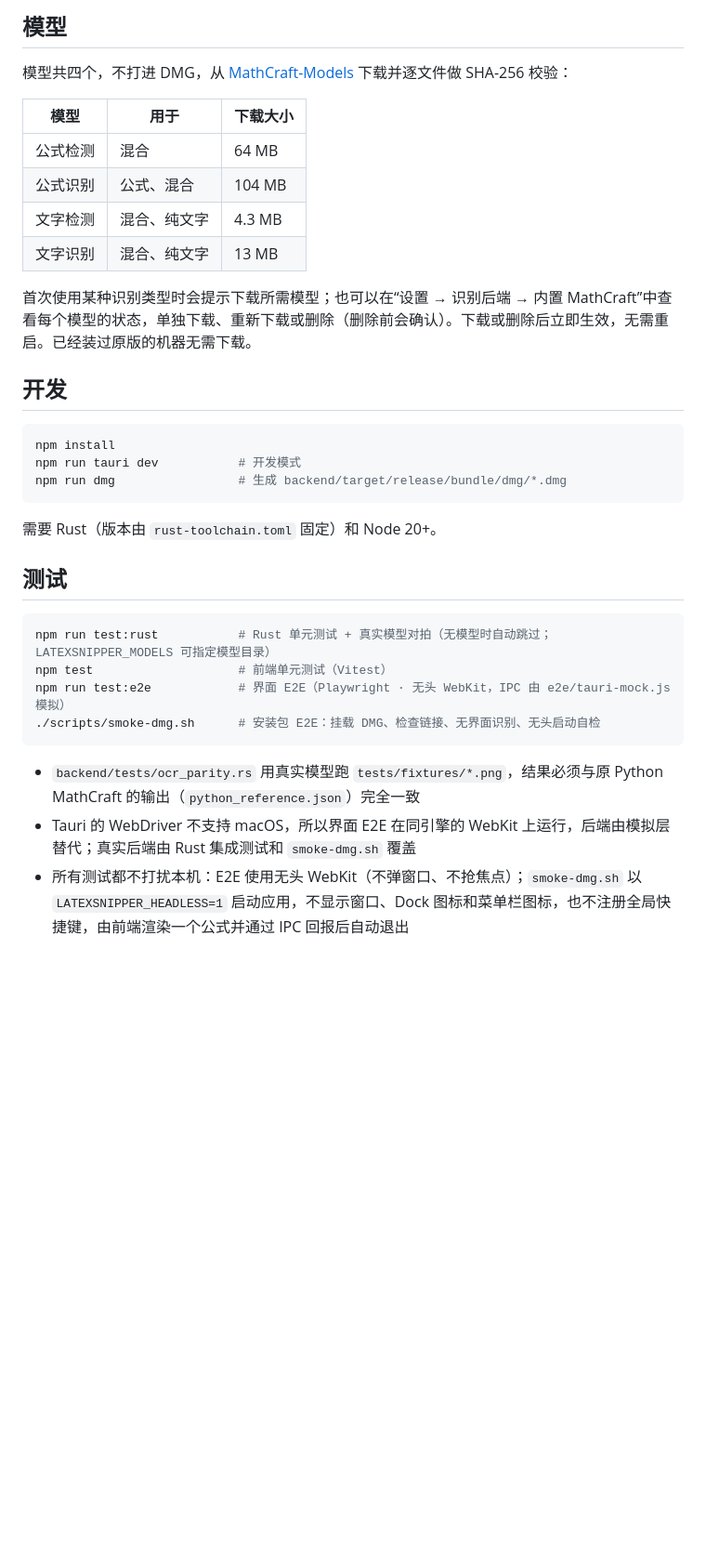
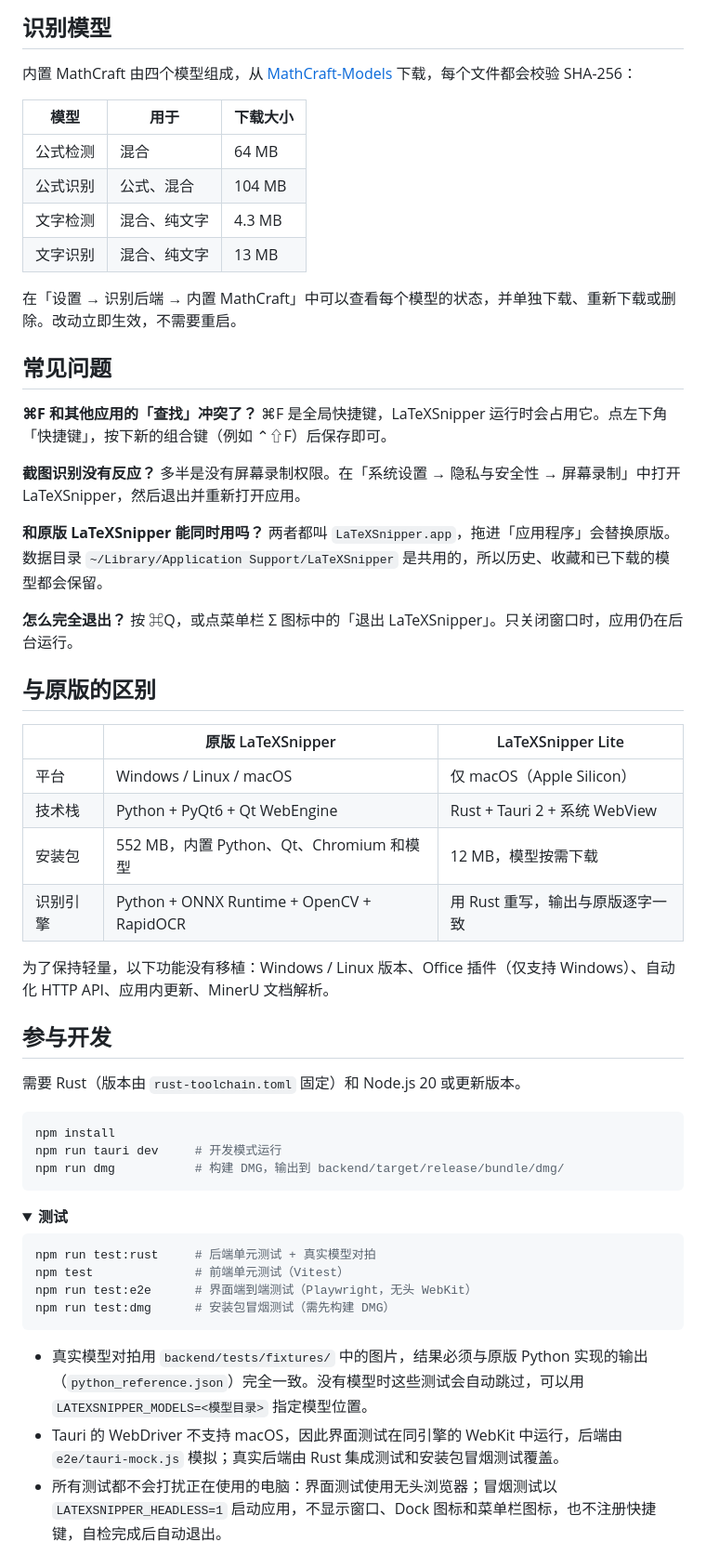
Before and after one commit to sigmalos/LaTeXSnipper-lite, a Markdown page: README.md, the part around one of its changes. Shown at 93% size. Rendered like a GitHub page; folded sections open; blank space fills up the shorter version.

````diff
--- a/README.md
+++ b/README.md
@@ -22,7 +51,7 @@
 
-## 模型
+## 识别模型
 
-模型共四个，不打进 DMG，从 [MathCraft-Models](https://github.com/SakuraMathcraft/MathCraft-Models/releases) 下载并逐文件做 SHA-256 校验：
+内置 MathCraft 由四个模型组成，从 [MathCraft-Models](https://github.com/SakuraMathcraft/MathCraft-Models/releases) 下载，每个文件都会校验 SHA-256：
 
 | 模型 | 用于 | 下载大小 |
 |---|---|---|
@@ -31,28 +60,54 @@
 | 文字检测 | 混合、纯文字 | 4.3 MB |
 | 文字识别 | 混合、纯文字 | 13 MB |
 
-首次使用某种识别类型时会提示下载所需模型；也可以在“设置 → 识别后端 → 内置 MathCraft”中查看每个模型的状态，单独下载、重新下载或删除（删除前会确认）。下载或删除后立即生效，无需重启。已经装过原版的机器无需下载。
+在「设置 → 识别后端 → 内置 MathCraft」中可以查看每个模型的状态，并单独下载、重新下载或删除。改动立即生效，不需要重启。
 
-## 开发
+## 常见问题
+
+**⌘F 和其他应用的「查找」冲突了？**
+⌘F 是全局快捷键，LaTeXSnipper 运行时会占用它。点左下角「快捷键」，按下新的组合键（例如 ⌃⇧F）后保存即可。
+
+**截图识别没有反应？**
+多半是没有屏幕录制权限。在「系统设置 → 隐私与安全性 → 屏幕录制」中打开 LaTeXSnipper，然后退出并重新打开应用。
+
+**和原版 LaTeXSnipper 能同时用吗？**
+两者都叫 `LaTeXSnipper.app`，拖进「应用程序」会替换原版。数据目录 `~/Library/Application Support/LaTeXSnipper` 是共用的，所以历史、收藏和已下载的模型都会保留。
+
+**怎么完全退出？**
+按 ⌘Q，或点菜单栏 Σ 图标中的「退出 LaTeXSnipper」。只关闭窗口时，应用仍在后台运行。
+
+## 与原版的区别
+
+| | 原版 LaTeXSnipper | LaTeXSnipper Lite |
+|---|---|---|
+| 平台 | Windows / Linux / macOS | 仅 macOS（Apple Silicon） |
+| 技术栈 | Python + PyQt6 + Qt WebEngine | Rust + Tauri 2 + 系统 WebView |
+| 安装包 | 552 MB，内置 Python、Qt、Chromium 和模型 | 12 MB，模型按需下载 |
+| 识别引擎 | Python + ONNX Runtime + OpenCV + RapidOCR | 用 Rust 重写，输出与原版逐字一致 |
+
+为了保持轻量，以下功能没有移植：Windows / Linux 版本、Office 插件（仅支持 Windows）、自动化 HTTP API、应用内更新、MinerU 文档解析。
+
+## 参与开发
+
+需要 Rust（版本由 `rust-toolchain.toml` 固定）和 Node.js 20 或更新版本。
 
 ```sh
 npm install
-npm run tauri dev           # 开发模式
-npm run dmg                 # 生成 backend/target/release/bundle/dmg/*.dmg
+npm run tauri dev     # 开发模式运行
+npm run dmg           # 构建 DMG，输出到 backend/target/release/bundle/dmg/
 ```
 
-需要 Rust（版本由 `rust-toolchain.toml` 固定）和 Node 20+。
-
-## 测试
+<details>
+<summary><b>测试</b></summary>
 
 ```sh
-npm run test:rust           # Rust 单元测试 + 真实模型对拍（无模型时自动跳过；LATEXSNIPPER_MODELS 可指定模型目录）
-npm test                    # 前端单元测试（Vitest）
-npm run test:e2e            # 界面 E2E（Playwright · 无头 WebKit，IPC 由 e2e/tauri-mock.js 模拟）
-./scripts/smoke-dmg.sh      # 安装包 E2E：挂载 DMG、检查链接、无界面识别、无头启动自检
+npm run test:rust     # 后端单元测试 + 真实模型对拍
+npm test              # 前端单元测试（Vitest）
+npm run test:e2e      # 界面端到端测试（Playwright，无头 WebKit）
+npm run test:dmg      # 安装包冒烟测试（需先构建 DMG）
 ```
 
-- `backend/tests/ocr_parity.rs` 用真实模型跑 `tests/fixtures/*.png`，结果必须与原 Python MathCraft 的输出（`python_reference.json`）完全一致
-- Tauri 的 WebDriver 不支持 macOS，所以界面 E2E 在同引擎的 WebKit 上运行，后端由模拟层替代；真实后端由 Rust 集成测试和 `smoke-dmg.sh` 覆盖
-- 所有测试都不打扰本机：E2E 使用无头 WebKit（不弹窗口、不抢焦点）；`smoke-dmg.sh` 以 `LATEXSNIPPER_HEADLESS=1` 启动应用，不显示窗口、Dock 图标和菜单栏图标，也不注册全局快捷键，由前端渲染一个公式并通过 IPC 回报后自动退出
+- 真实模型对拍用 `backend/tests/fixtures/` 中的图片，结果必须与原版 Python 实现的输出（`python_reference.json`）完全一致。没有模型时这些测试会自动跳过，可以用 `LATEXSNIPPER_MODELS=<模型目录>` 指定模型位置。
+- Tauri 的 WebDriver 不支持 macOS，因此界面测试在同引擎的 WebKit 中运行，后端由 `e2e/tauri-mock.js` 模拟；真实后端由 Rust 集成测试和安装包冒烟测试覆盖。
+- 所有测试都不会打扰正在使用的电脑：界面测试使用无头浏览器；冒烟测试以 `LATEXSNIPPER_HEADLESS=1` 启动应用，不显示窗口、Dock 图标和菜单栏图标，也不注册快捷键，自检完成后自动退出。
 
````
Also changed, not shown: other parts of README.md (+68 -31 lines), docs/screenshot.png (added), 7 other files.
